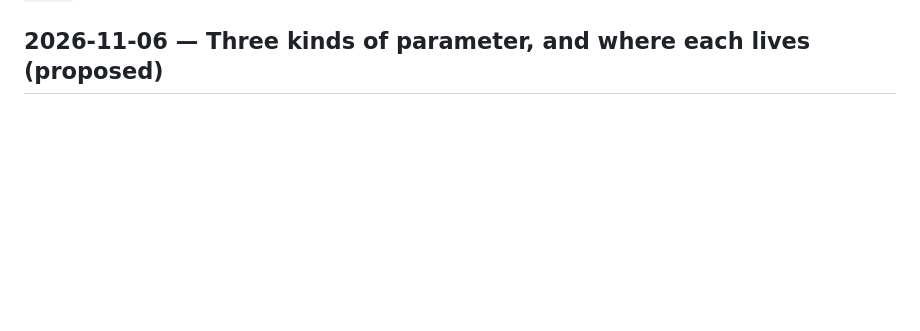
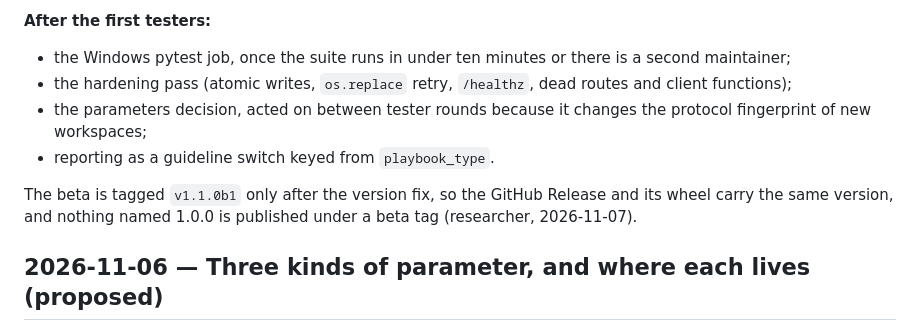
Before and after one commit to nexus-scholar-org/nexus-scholar-harness, a Markdown page: docs/decisions.md, the part around one of its changes. Rendered like a GitHub page; blank space fills up the shorter version.

Commit message:
docs(m6-beta): start: plan row (and M5b's), five decisions, milestone in progress
Co-Authored-By: Claude Opus 5.5 <noreply@anthropic.com>

```diff
--- a/docs/decisions.md
+++ b/docs/decisions.md
@@ -6,3 +84,15 @@ history to read if you need the original reasoning (`git log --follow -- <path>`
+**After the first testers:**
+- the Windows pytest job, once the suite runs in under ten minutes or there is a second
+  maintainer;
+- the hardening pass (atomic writes, `os.replace` retry, `/healthz`, dead routes and client
+  functions);
+- the parameters decision, acted on between tester rounds because it changes the protocol
+  fingerprint of new workspaces;
+- reporting as a guideline switch keyed from `playbook_type`.
+
+The beta is tagged `v1.1.0b1` only after the version fix, so the GitHub Release and its
+wheel carry the same version, and nothing named 1.0.0 is published under a beta tag
+(researcher, 2026-11-07).
 
 ## 2026-11-06 — Three kinds of parameter, and where each lives (proposed)
 
```
Also changed, not shown: other parts of docs/decisions.md (+78 -0 lines), docs/roadmap/production-plan.md (+2 -0 lines), 1 other file.
